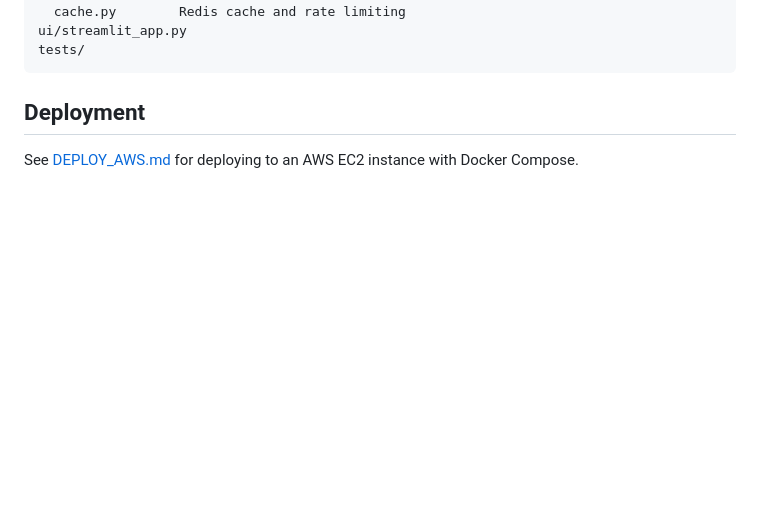
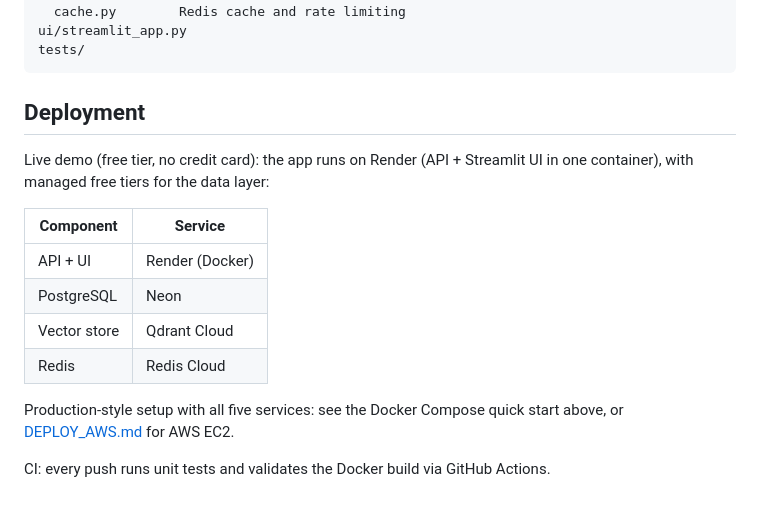
Before and after one commit to arnavshah038-jpg/AI-Personal-OS, a Markdown page: README.md, the part around one of its changes. Rendered like a GitHub page; blank space fills up the shorter version.

Commit message:
README: add live demo link, CI badge, deployment section

```diff
--- a/README.md
+++ b/README.md
@@ -150,4 +155,15 @@ tests/
 
 ## Deployment
 
-See [DEPLOY_AWS.md](DEPLOY_AWS.md) for deploying to an AWS EC2 instance with Docker Compose.
+Live demo (free tier, no credit card): the app runs on Render (API + Streamlit UI in one container), with managed free tiers for the data layer:
+
+| Component | Service |
+|---|---|
+| API + UI | Render (Docker) |
+| PostgreSQL | Neon |
+| Vector store | Qdrant Cloud |
+| Redis | Redis Cloud |
+
+Production-style setup with all five services: see the Docker Compose quick start above, or [DEPLOY_AWS.md](DEPLOY_AWS.md) for AWS EC2.
+
+CI: every push runs unit tests and validates the Docker build via GitHub Actions.
```
Also changed, not shown: other parts of README.md (+5 -0 lines).
